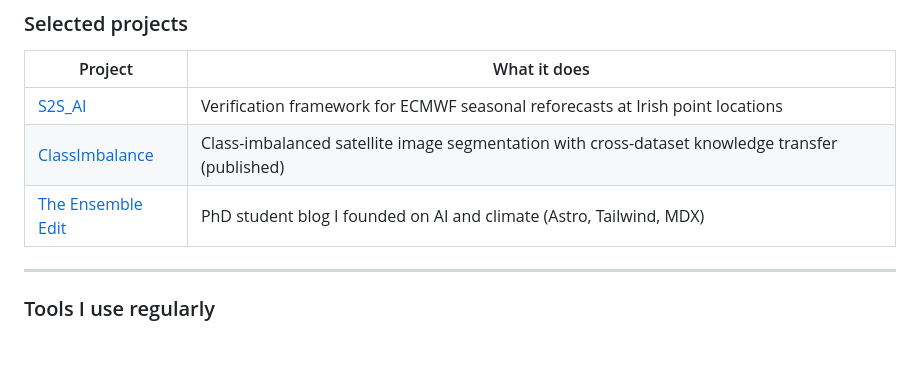
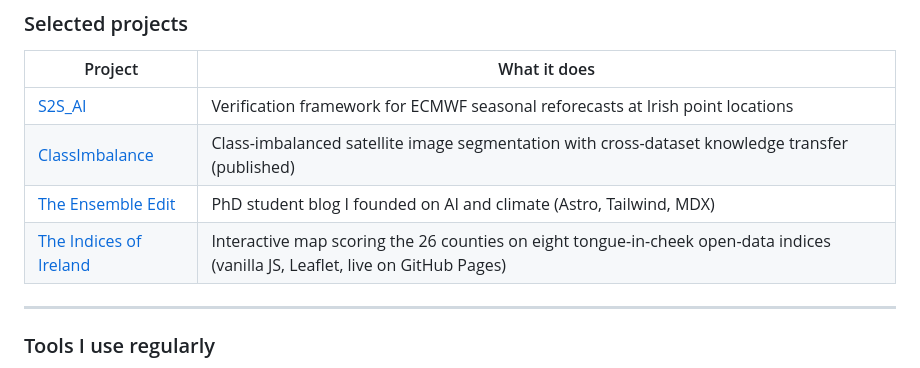
Before and after one commit to LaineyLouiseWard/LaineyLouiseWard, a Markdown page: README.md, the part around the change. Drawn GitHub-style; blank space fills up the shorter version.

Commit message:
Add The Indices of Ireland to selected projects

```diff
--- a/README.md
+++ b/README.md
@@ -29,6 +29,7 @@ Member of [COST Action ANTICIPATE](https://www.cost.eu/actions/CA24144/) (Europe
 | [S2S_AI](https://github.com/LaineyLouiseWard/S2S_AI) | Verification framework for ECMWF seasonal reforecasts at Irish point locations |
 | [ClassImbalance](https://github.com/LaineyLouiseWard/ClassImbalance) | Class-imbalanced satellite image segmentation with cross-dataset knowledge transfer (published) |
 | [The Ensemble Edit](https://the-ensemble-site.vercel.app) | PhD student blog I founded on AI and climate (Astro, Tailwind, MDX) |
+| [The Indices of Ireland](https://github.com/LaineyLouiseWard/the-indices-of-ireland) | Interactive map scoring the 26 counties on eight tongue-in-cheek open-data indices (vanilla JS, Leaflet, live on GitHub Pages) |
 
 ---
 
```
